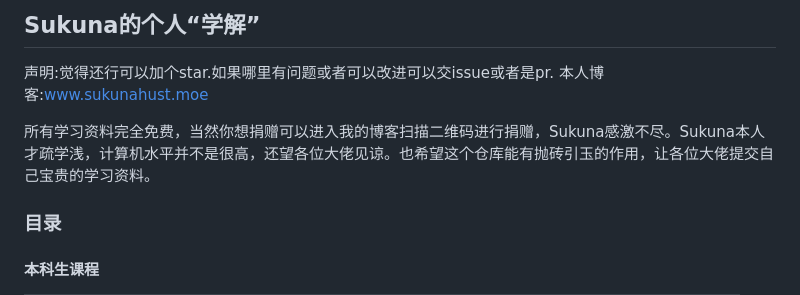
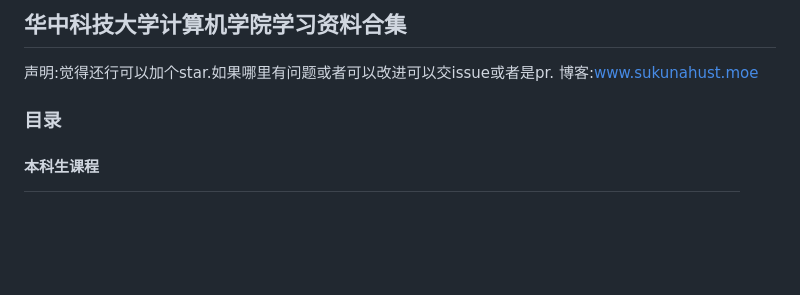
Before and after one commit to SukunaShinmyoumaru-hust/Hust-opensource-Xuejie, a Markdown page: README.md, the part around the change. GitHub-like rendering; blank space fills up the shorter version.

```diff
--- a/README.md
+++ b/README.md
@@ -1,10 +1,7 @@
-## Sukuna的个人“学解”
+## 华中科技大学计算机学院学习资料合集
 
 声明:觉得还行可以加个star.如果哪里有问题或者可以改进可以交issue或者是pr.
-本人博客:www.sukunahust.moe
-
-所有学习资料完全免费，当然你想捐赠可以进入我的博客扫描二维码进行捐赠，Sukuna感激不尽。Sukuna本人才疏学浅，计算机水平并不是很高，还望各位大佬见谅。也希望这个仓库能有抛砖引玉的作用，让各位大佬提交自己宝贵的学习资料。
-
+博客:www.sukunahust.moe
 ### 目录
 
 #### 本科生课程
```
